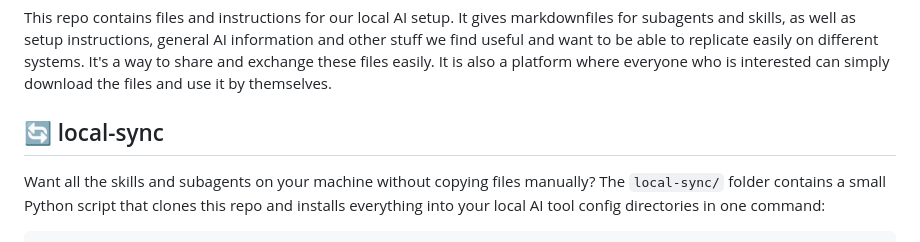
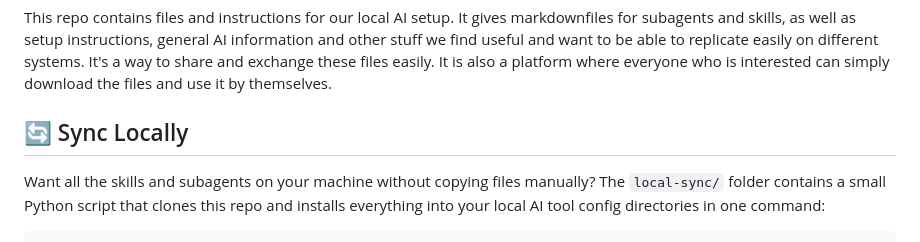
Before and after one commit to pascalamiet/ai-setup, a Markdown page: README.md, the part around the change. Rendered like a GitHub page.

Commit message:
docs(readme): rename local-sync section heading to 'Sync Locally'

```diff
--- a/README.md
+++ b/README.md
@@ -2,7 +2,7 @@
 
 This repo contains files and instructions for our local AI setup. It gives markdownfiles for subagents and skills, as well as setup instructions, general AI information and other stuff we find useful and want to be able to replicate easily on different systems. It's a way to share and exchange these files easily. It is also a platform where everyone who is interested can simply download the files and use it by themselves.
 
-## 🔄 local-sync
+## 🔄 Sync Locally
 
 Want all the skills and subagents on your machine without copying files manually?
 The `local-sync/` folder contains a small Python script that clones this repo and
```
